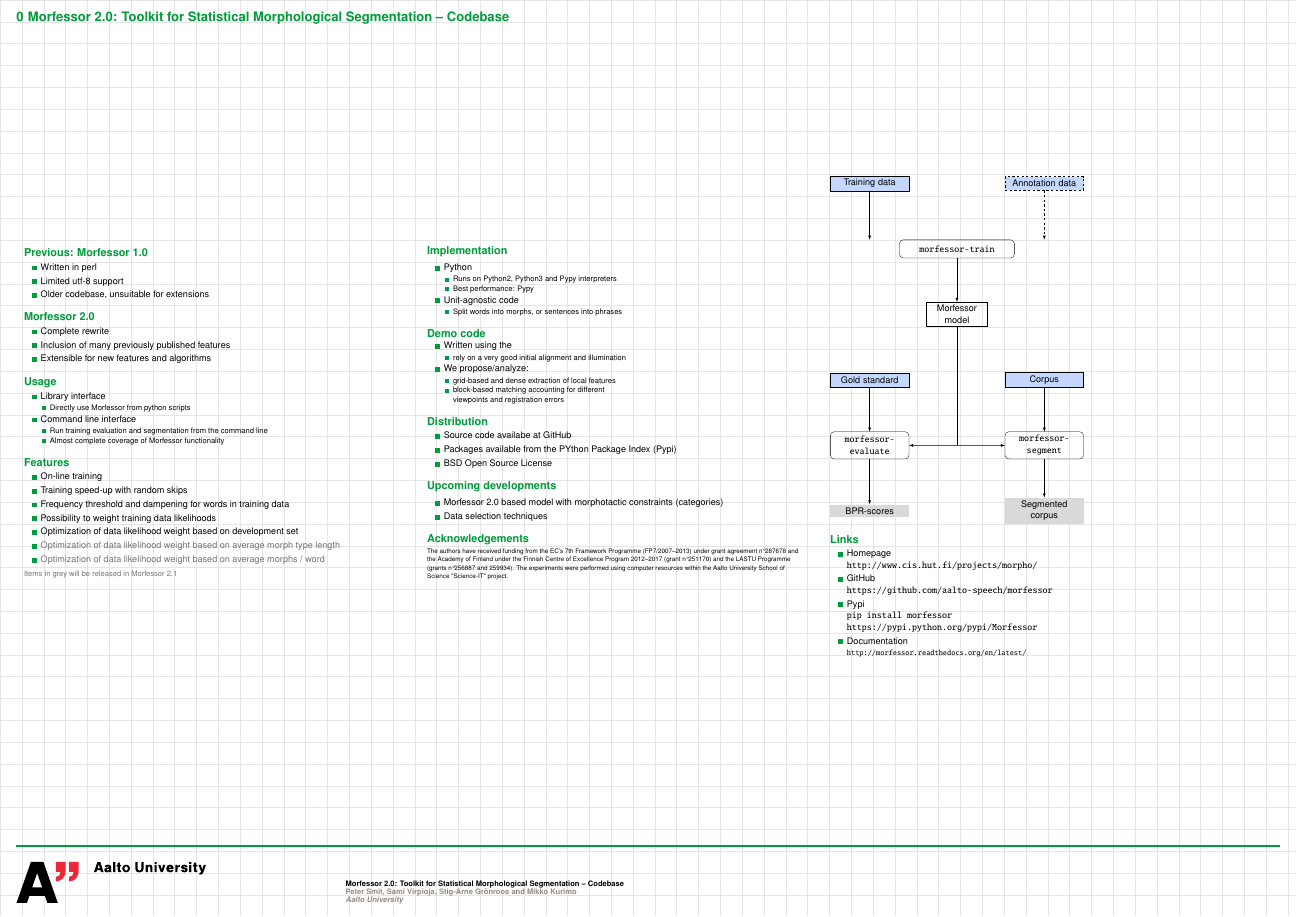
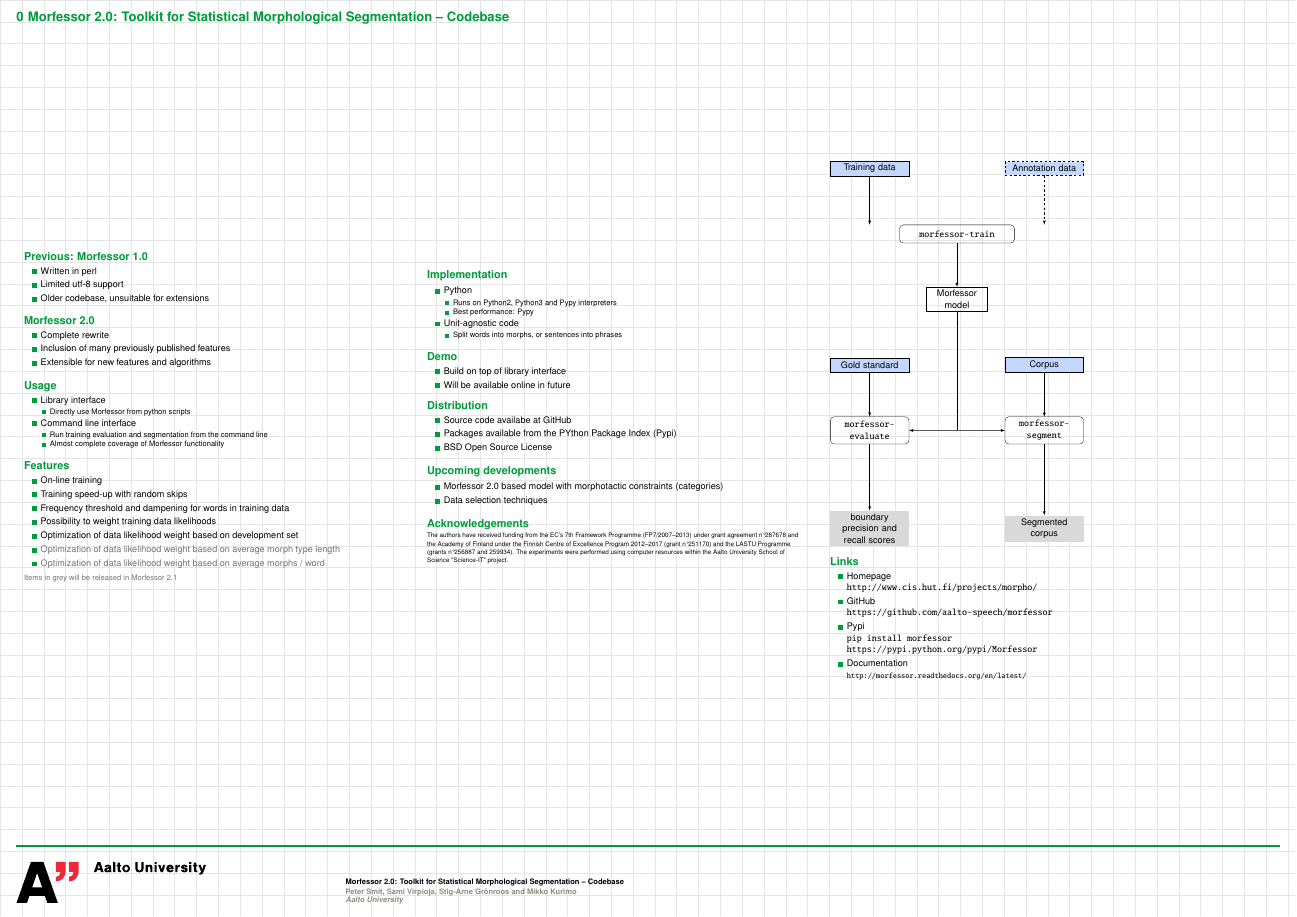
Before and after one commit to phsmit/morfessor-demo-posters, a LaTeX poster (codebase.tex, which reads beamerouterthemeAalto-base.sty): the whole page. Compiled offline with pdfLaTeX.

Commit message:
Small fixes

```diff
--- a/beamerouterthemeAalto-base.sty
+++ b/beamerouterthemeAalto-base.sty
@@ -175,8 +175,7 @@
 	\addtolength{\AaltoBeamerFooterWidth}{-129pt}%
 	\hspace*{16pt}%
 	\parbox[b][20.0mm]{\AaltoBeamerFooterWidth}{%
-		{\small\textcolor{aaltoBlack}{\insertshorttitle[width={0.83\AaltoBeamerFooterWidth}]}}%
-		\hfill\textcolor{aaltoBlack}{\insertframenumber /\inserttotalframenumber}\\%
+		{\small\textcolor{aaltoBlack}{\insertshorttitle[width={0.83\AaltoBeamerFooterWidth}]}}\\[1mm]%
 		{\small\insertshortauthor[width={0.64\AaltoBeamerFooterWidth}]}%
 		{\small\hfill\insertshortdate}\\%
 		{\small\itshape\insertshortinstitute[width={0.5\AaltoBeamerFooterWidth}]}%
--- a/codebase.tex
+++ b/codebase.tex
@@ -177,19 +177,13 @@
 
 
   \begin{beamercolorbox}[center,wd=\textwidth]{postercolumn}
- \begin{block}{Demo code}
-              \begin{itemize}
-              \item Written using the
-                \begin{itemize}
-                \item rely on a very good initial alignment and illumination
-                \end{itemize}
-              \item We propose/analyze:
-                \begin{itemize}
-                \item grid-based and dense extraction of local features
-                \item block-based matching accounting for different\\
-	                  viewpoints and registration errors
-                \end{itemize}
-              \end{itemize}
+ \begin{block}{Demo}
+	\begin{itemize}
+\item Build on top of library interface
+\item Will be available online in future
+
+\end{itemize}
+
             \end{block}
 
 	\end{beamercolorbox}
@@ -258,8 +252,8 @@ The experiments were performed using computer resources within the Aalto Univers
 \node[toolbox] (morfsegment) at (4,-8) {\texttt{morfessor- segment}};
 \node[toolbox] (morfevaluate) at (0,-8) {\texttt{morfessor- evaluate}};
 
-\node[resubox] (segmented) at (4,-10) {Segmented corpus};
-\node[resubox] (bprscore) at (0,-10) {BPR-scores};
+\node[resubox] (segmented) at (4,-11) {Segmented corpus};
+\node[resubox] (bprscore) at (0,-11) {boundary precision and recall scores};
 
 \draw[->] (traindata) to (traindata.south |- morftrain.north);
 \draw[->,dashed] (annodata) -- (annodata.south |- morftrain.north);
```
Also changed, not shown: formulas.tex (+6 -6 lines), projects.tex (+7 -3 lines).
